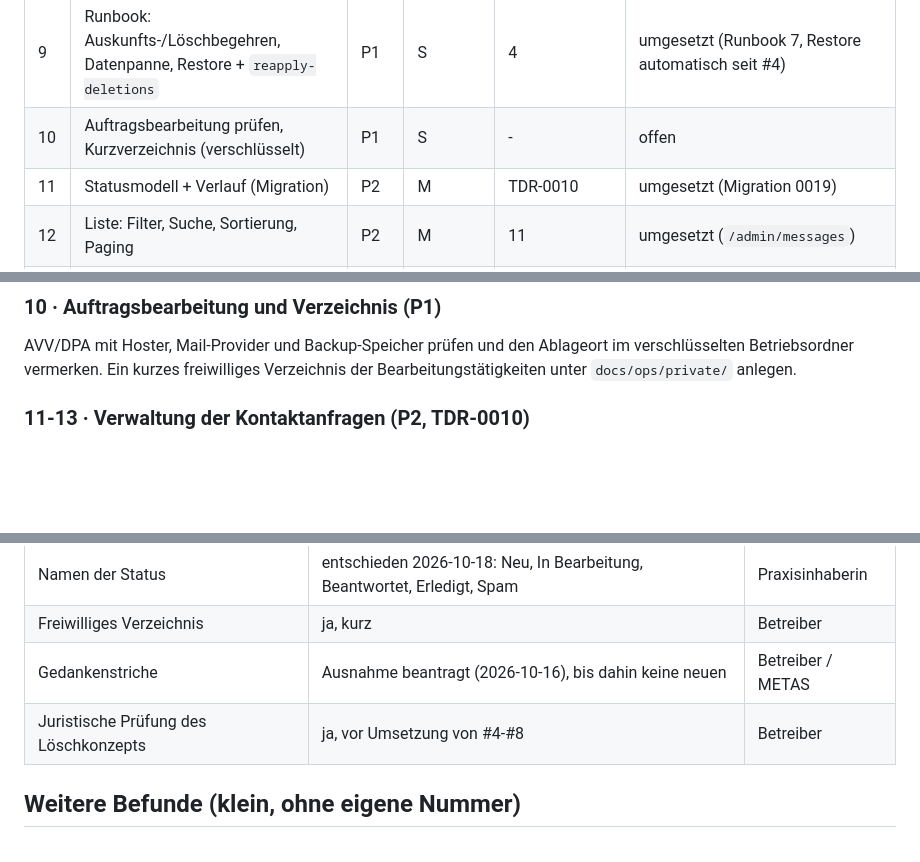
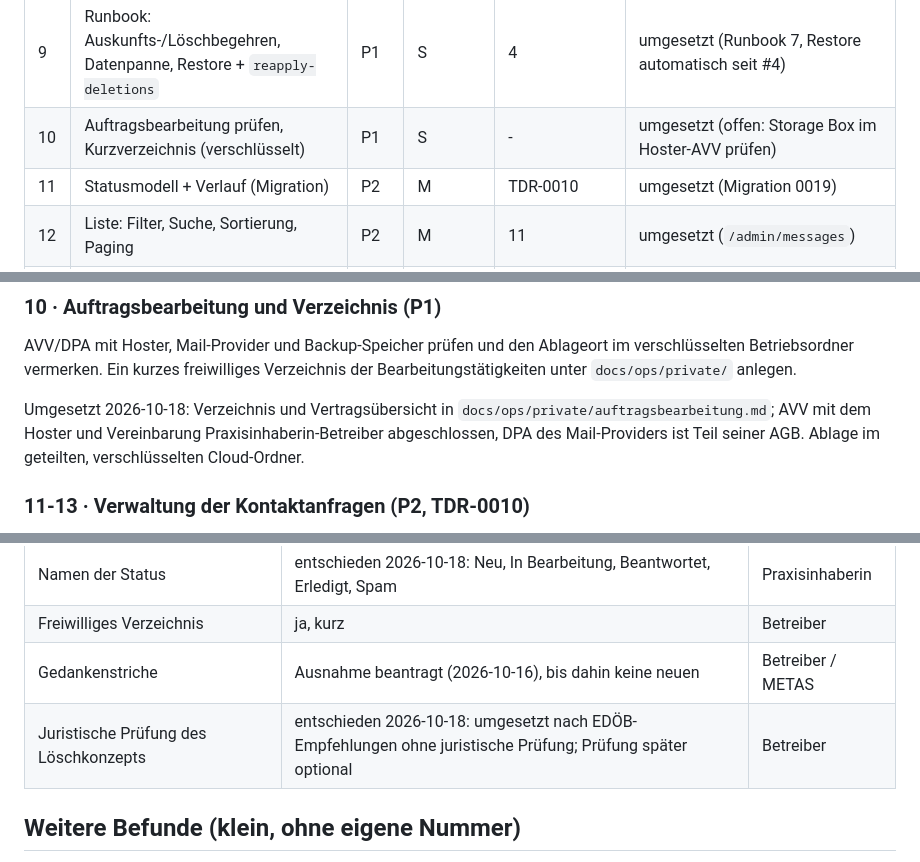
Before and after one commit to winSC1ENCE/pusterum, a Markdown page: docs/plans/2026-10-16-techdebt-datenschutz-und-kontaktanfragen.md, 3 parts joined by grey strips. Rendered like a GitHub page; blank space fills up the shorter version.

Commit message:
docs(plans): close #10, accept ADR-0006
Co-Authored-By: Claude Opus 5.5 <noreply@anthropic.com>

```diff
--- a/docs/plans/2026-10-16-techdebt-datenschutz-und-kontaktanfragen.md
+++ b/docs/plans/2026-10-16-techdebt-datenschutz-und-kontaktanfragen.md
@@ -25,7 +25,7 @@ Aufwand: **S** bis halber Tag, **M** 1-2 Tage, **L** mehr.
 | 7 | Log-Fristen: journald 30 Tage, Proxy-Log mit gekürzter IP | P1 | S | - | umgesetzt (Server: Runbook 6.1 einmalig) |
 | 8 | Benachrichtigungsmail ohne Anfragetext | P1 | S | Entscheid Praxis | umgesetzt (Vorname, Betreff, Link) |
 | 9 | Runbook: Auskunfts-/Löschbegehren, Datenpanne, Restore + `reapply-deletions` | P1 | S | 4 | umgesetzt (Runbook 7, Restore automatisch seit #4) |
-| 10 | Auftragsbearbeitung prüfen, Kurzverzeichnis (verschlüsselt) | P1 | S | - | offen |
+| 10 | Auftragsbearbeitung prüfen, Kurzverzeichnis (verschlüsselt) | P1 | S | - | umgesetzt (offen: Storage Box im Hoster-AVV prüfen) |
 | 11 | Statusmodell + Verlauf (Migration) | P2 | M | TDR-0010 | umgesetzt (Migration 0019) |
 | 12 | Liste: Filter, Suche, Sortierung, Paging | P2 | M | 11 | umgesetzt (`/admin/messages`) |
 | 13 | Detailansicht: Notizen, Verlauf, «Antworten» | P2 | M | 11 | umgesetzt (ohne Wiedervorlage/Zuweisung, Entscheid Praxis) |
@@ -174,6 +174,10 @@ AVV/DPA mit Hoster, Mail-Provider und Backup-Speicher prüfen und den Ablageort
 Betriebsordner vermerken. Ein kurzes freiwilliges Verzeichnis der Bearbeitungstätigkeiten unter
 `docs/ops/private/` anlegen.
 
+Umgesetzt 2026-10-18: Verzeichnis und Vertragsübersicht in `docs/ops/private/auftragsbearbeitung.md`;
+AVV mit dem Hoster und Vereinbarung Praxisinhaberin-Betreiber abgeschlossen, DPA des Mail-Providers
+ist Teil seiner AGB. Ablage im geteilten, verschlüsselten Cloud-Ordner.
+
 ### 11-13 · Verwaltung der Kontaktanfragen (P2, TDR-0010)
 
 * Status Neu, In Bearbeitung, Beantwortet, Erledigt, Spam mit Verlauf.
@@ -221,7 +225,7 @@ Changelog-Format (Überschrift `## [x.y.z]`, Gedankenstrich, Datum), auf das sic
 | Namen der Status | entschieden 2026-10-18: Neu, In Bearbeitung, Beantwortet, Erledigt, Spam | Praxisinhaberin |
 | Freiwilliges Verzeichnis | ja, kurz | Betreiber |
 | Gedankenstriche | Ausnahme beantragt (2026-10-16), bis dahin keine neuen | Betreiber / METAS |
-| Juristische Prüfung des Löschkonzepts | ja, vor Umsetzung von #4-#8 | Betreiber |
+| Juristische Prüfung des Löschkonzepts | entschieden 2026-10-18: umgesetzt nach EDÖB-Empfehlungen ohne juristische Prüfung; Prüfung später optional | Betreiber |
 
 ## Weitere Befunde (klein, ohne eigene Nummer)
 
```
Also changed, not shown: docs/adr/ADR-0006-datenschutz-loeschkonzept.md (+2 -1 lines).
